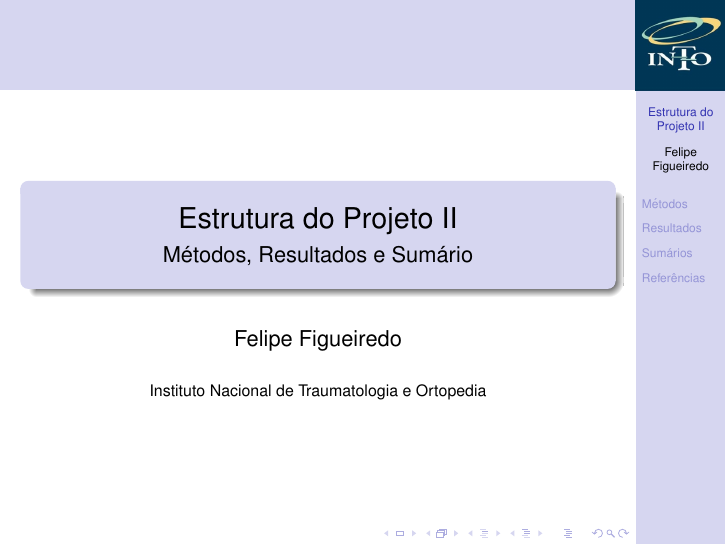
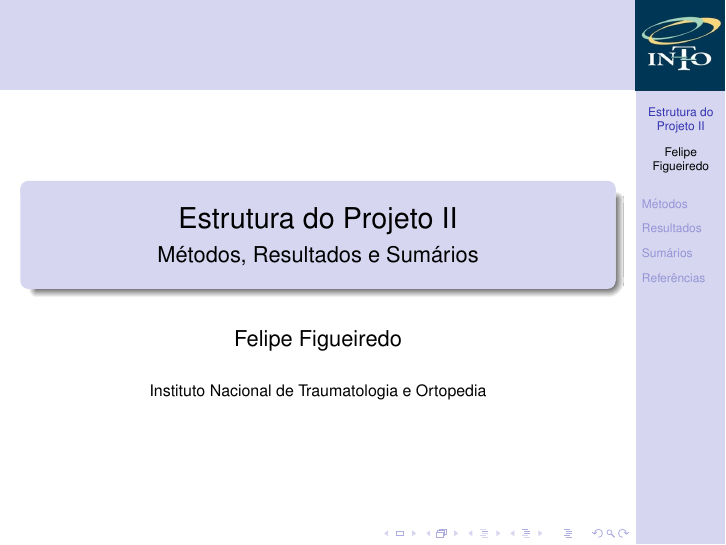
Before and after one commit to philsf/Metodologia_Cientifica, LaTeX slides (Aulas/MC - Aula ProjetoII.tex): page 1 of 62. Compiled offline with pdfLaTeX.

Commit message:
* Aulas/MC - Aula ProjetoII.tex: Título da aula

```diff
--- a/Aulas/MC - Aula ProjetoII.tex
+++ b/Aulas/MC - Aula ProjetoII.tex
@@ -46,7 +46,7 @@
 {Estrutura do Projeto II}
 
 \subtitle
-{Métodos, Resultados e Sumário} % (optional)
+{Métodos, Resultados e Sumários} % (optional)
 
 \author%[] % (optional, use only with lots of authors)
 {Felipe Figueiredo}% \and S.~Another\inst{2}}
```
